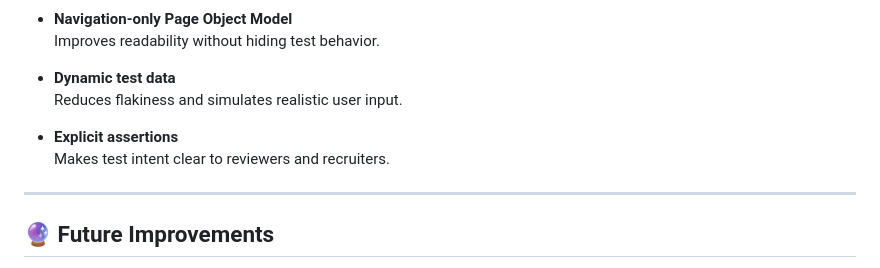
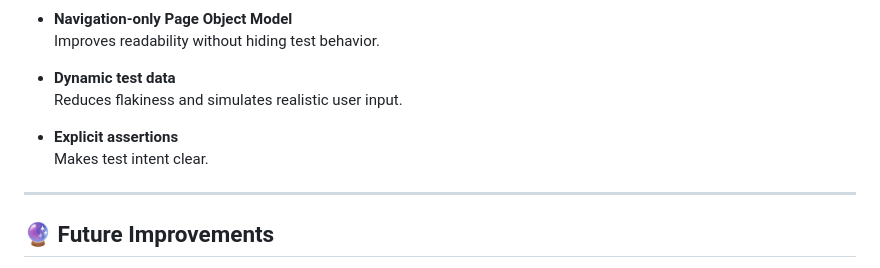
Before and after one commit to AlexandruBostanica/e2eAutomationProjectWithCypress, a Markdown page: README.md, the part around the change. GitHub-like rendering.

```diff
--- a/README.md
+++ b/README.md
@@ -152,7 +152,7 @@ https://alexandrubostanica.github.io/e2eAutomationProjectWithCypress/
   Reduces flakiness and simulates realistic user input.
 
 - **Explicit assertions**
-  Makes test intent clear to reviewers and recruiters.
+  Makes test intent clear.
 
 ---
 
```
